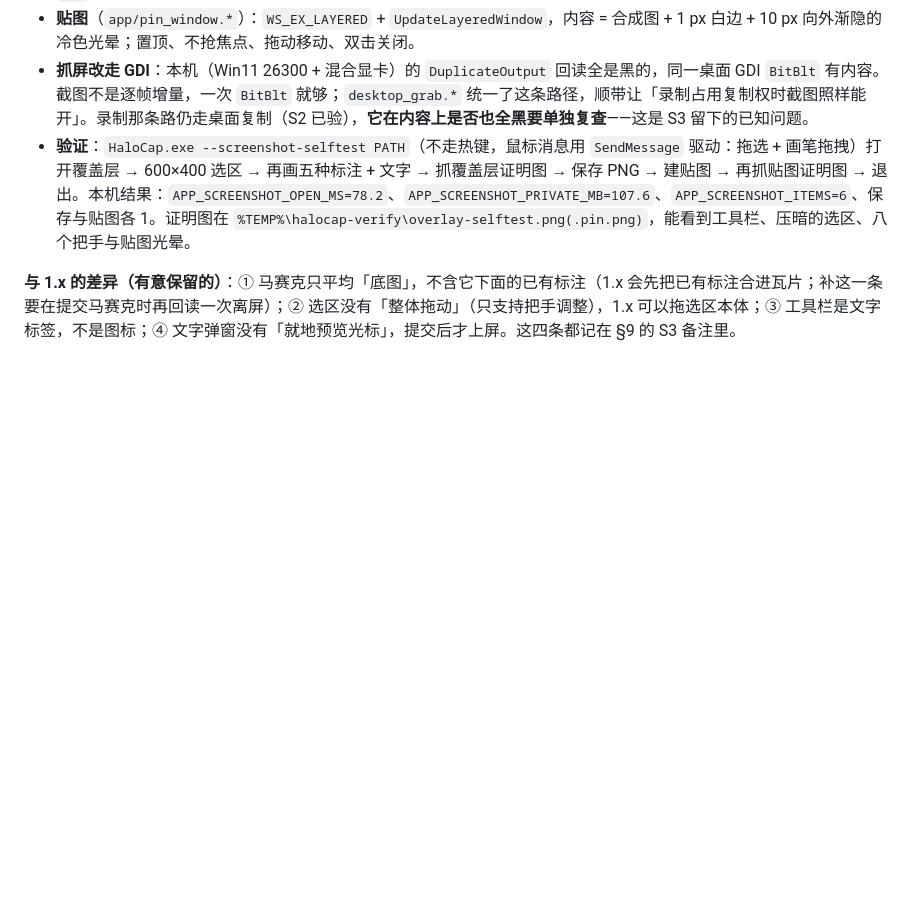
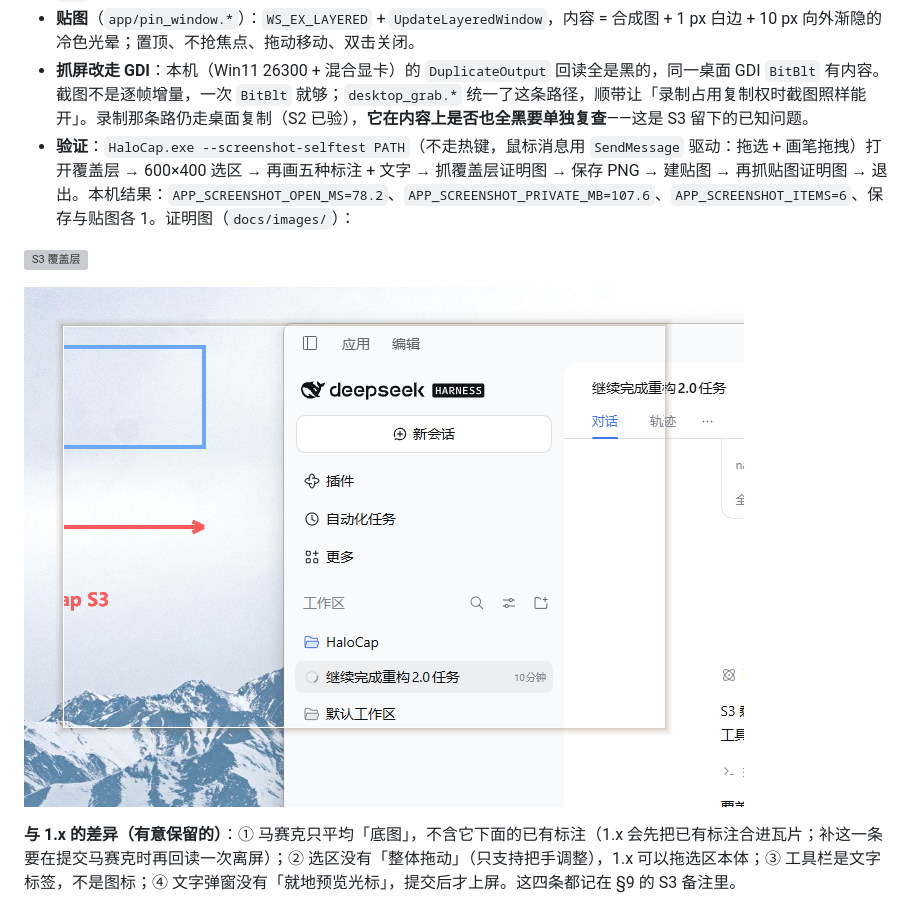
Before and after one commit to Joshua-Zion/HaloCap, a Markdown page: docs/2.0-native-plan.md, the part around the change. Rendered like a GitHub page; pictures changed too: docs/images/s3-pin.png (added); blank space fills up the shorter version; grey boxes are pictures that could not be loaded.

Commit message:
docs: add the S3 overlay and pin proof captures

```diff
--- a/docs/2.0-native-plan.md
+++ b/docs/2.0-native-plan.md
@@ -618,7 +618,11 @@ S3 的「模型 + 导出」这一半：九种标注工具、选区状态机、
 - **导出**：`Ctrl+C` 复制、`Ctrl+S` 保存（`图片\HaloCap`，按设置选 PNG/JPEG）、`Ctrl+Z/Y` 撤销/重做、`Enter` 复制、`Esc` 退出；工具条上的复制/保存/贴图同路。
 - **贴图**（`app/pin_window.*`）：`WS_EX_LAYERED` + `UpdateLayeredWindow`，内容 = 合成图 + 1 px 白边 + 10 px 向外渐隐的冷色光晕；置顶、不抢焦点、拖动移动、双击关闭。
 - **抓屏改走 GDI**：本机（Win11 26300 + 混合显卡）的 `DuplicateOutput` 回读全是黑的，同一桌面 GDI `BitBlt` 有内容。截图不是逐帧增量，一次 `BitBlt` 就够；`desktop_grab.*` 统一了这条路径，顺带让「录制占用复制权时截图照样能开」。录制那条路仍走桌面复制（S2 已验），**它在内容上是否也全黑要单独复查**——这是 S3 留下的已知问题。
-- **验证**：`HaloCap.exe --screenshot-selftest PATH`（不走热键，鼠标消息用 `SendMessage` 驱动：拖选 + 画笔拖拽）打开覆盖层 → 600×400 选区 → 再画五种标注 + 文字 → 抓覆盖层证明图 → 保存 PNG → 建贴图 → 再抓贴图证明图 → 退出。本机结果：`APP_SCREENSHOT_OPEN_MS=78.2`、`APP_SCREENSHOT_PRIVATE_MB=107.6`、`APP_SCREENSHOT_ITEMS=6`、保存与贴图各 1。证明图在 `%TEMP%\halocap-verify\overlay-selftest.png(.pin.png)`，能看到工具栏、压暗的选区、八个把手与贴图光晕。
+- **验证**：`HaloCap.exe --screenshot-selftest PATH`（不走热键，鼠标消息用 `SendMessage` 驱动：拖选 + 画笔拖拽）打开覆盖层 → 600×400 选区 → 再画五种标注 + 文字 → 抓覆盖层证明图 → 保存 PNG → 建贴图 → 再抓贴图证明图 → 退出。本机结果：`APP_SCREENSHOT_OPEN_MS=78.2`、`APP_SCREENSHOT_PRIVATE_MB=107.6`、`APP_SCREENSHOT_ITEMS=6`、保存与贴图各 1。证明图（`docs/images/`）：
+
+![S3 覆盖层](images/s3-overlay.png)
+
+![S3 贴图](images/s3-pin.png)
 
 **与 1.x 的差异（有意保留的）**：① 马赛克只平均「底图」，不含它下面的已有标注（1.x 会先把已有标注合进瓦片；补这一条要在提交马赛克时再回读一次离屏）；② 选区没有「整体拖动」（只支持把手调整），1.x 可以拖选区本体；③ 工具栏是文字标签，不是图标；④ 文字弹窗没有「就地预览光标」，提交后才上屏。这四条都记在 §9 的 S3 备注里。
 
```
Also changed, not shown: 1 other file.
